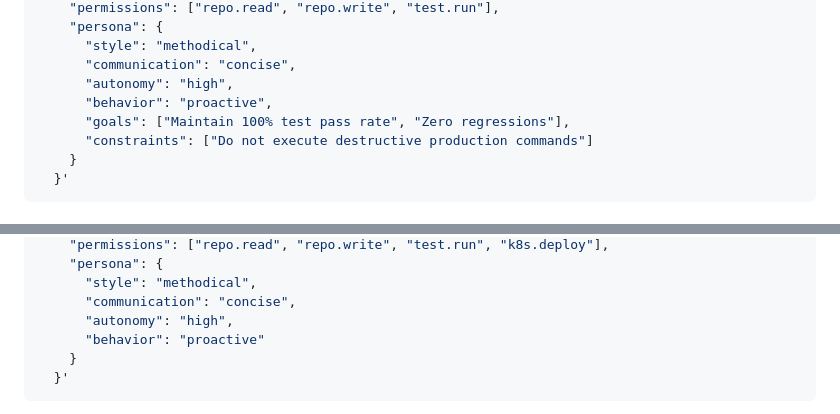
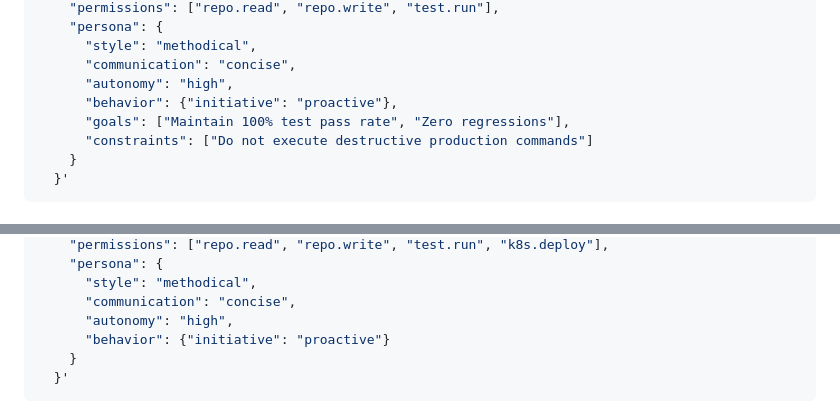
Before and after one commit to cylyl/PersonaOS, a Markdown page: docs/user-manual.md, 2 parts joined by grey strips. Drawn GitHub-style.

Commit message:
docs(manual): align persona behavior schema with dictionary type

````diff
--- a/docs/user-manual.md
+++ b/docs/user-manual.md
@@ -143,7 +143,7 @@ curl -X POST http://localhost:8000/workers \
       "style": "methodical",
       "communication": "concise",
       "autonomy": "high",
-      "behavior": "proactive",
+      "behavior": {"initiative": "proactive"},
       "goals": ["Maintain 100% test pass rate", "Zero regressions"],
       "constraints": ["Do not execute destructive production commands"]
     }
@@ -181,7 +181,7 @@ curl -X POST http://localhost:8000/workers/worker-developer-001/profiles \
       "style": "methodical",
       "communication": "concise",
       "autonomy": "high",
-      "behavior": "proactive"
+      "behavior": {"initiative": "proactive"}
     }
   }'
 ```
````
